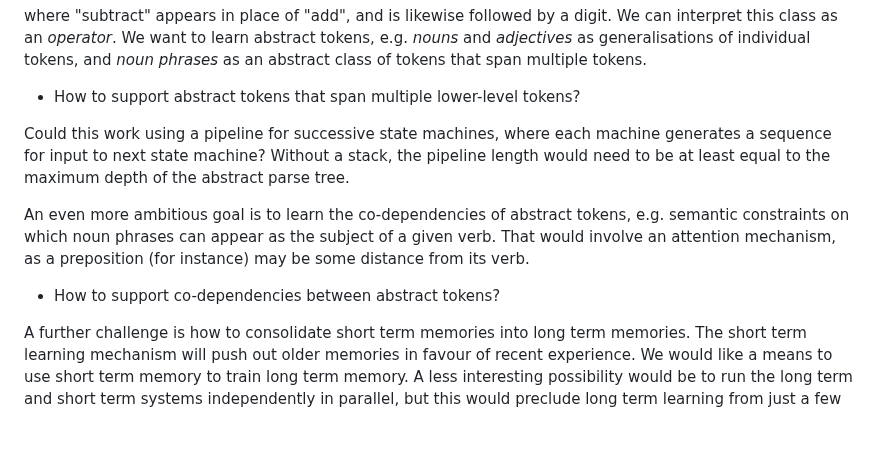
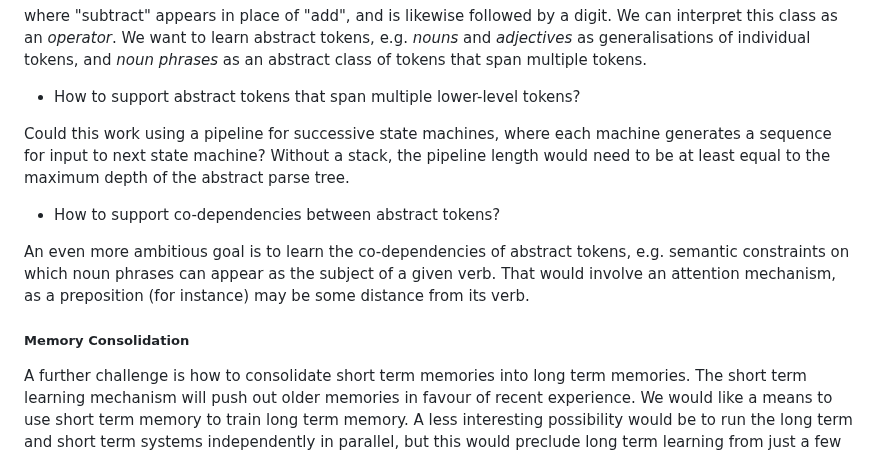
Before and after one commit to w3c/cogai, a Markdown page: agents/Reflections.md, the part around the change. Drawn GitHub-style; blank space fills up the shorter version.

```diff
--- a/agents/Reflections.md
+++ b/agents/Reflections.md
@@ -121,8 +121,10 @@ where "subtract" appears in place of "add", and is likewise followed by a digit.
 
 Could this work using a pipeline for successive state machines, where each machine generates a sequence for input to next state machine?  Without a stack, the pipeline length would need to be at least equal to the maximum depth of the abstract parse tree.
 
+* How to support co-dependencies between abstract tokens?
+
 An even more ambitious goal is to learn the co-dependencies of abstract tokens, e.g. semantic constraints on which noun phrases can appear as the subject of a given verb.  That would involve an attention mechanism, as a preposition (for instance) may be some distance from its verb.
 
-* How to support co-dependencies between abstract tokens?
+##### Memory Consolidation
 
 A further challenge is how to consolidate short term memories into long term memories.  The short term learning mechanism will push out older memories in favour of recent experience.  We would like a means to use short term memory to train long term memory.  A less interesting possibility would be to run the long term and short term systems independently in parallel, but this would preclude long term learning from just a few examples.   Animals are very much able to retain strong memories from single examples when appropriate, e.g. life threatening events.
```
